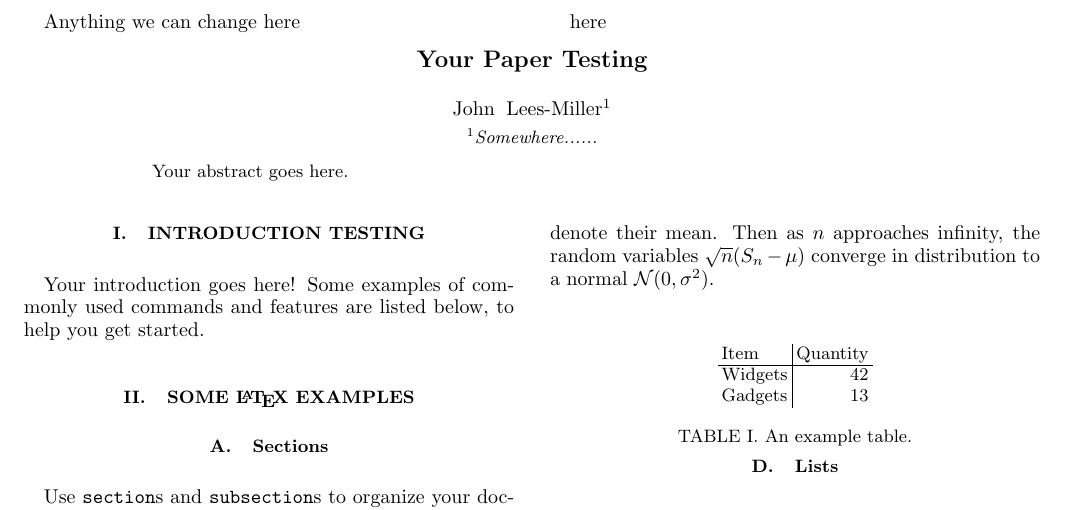
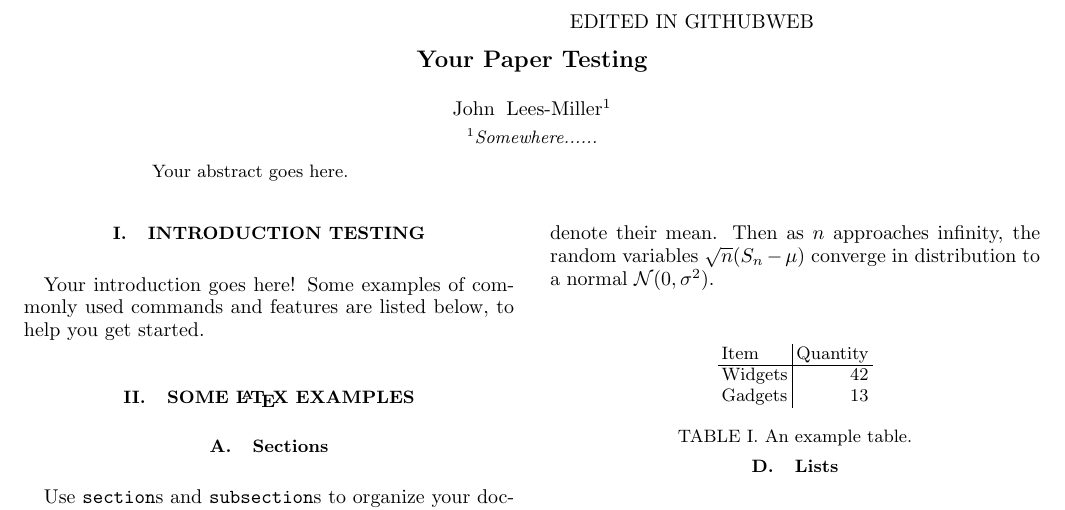
Before and after one commit to mserranom/github_sync_test, a LaTeX paper (main.tex): part of the page, cut at the place of the change. Compiled offline with pdfLaTeX.

Commit message:
Update main.tex

```diff
--- a/main.tex
+++ b/main.tex
@@ -44,9 +44,7 @@
 Your abstract goes here.
 \end{abstract}
 
-Anything we can change here
-
-here
+EDITED IN GITHUBWEB
 
 \maketitle
 
```
